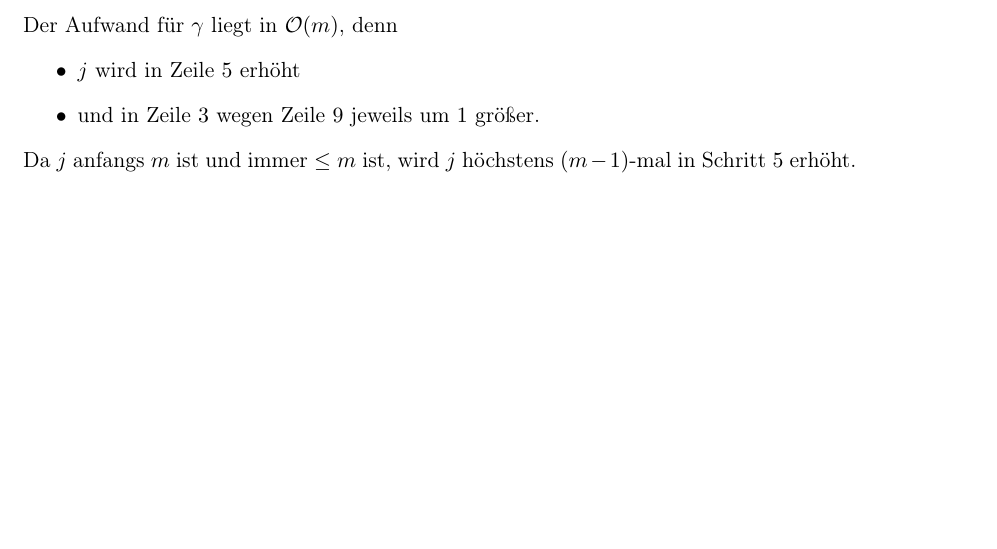
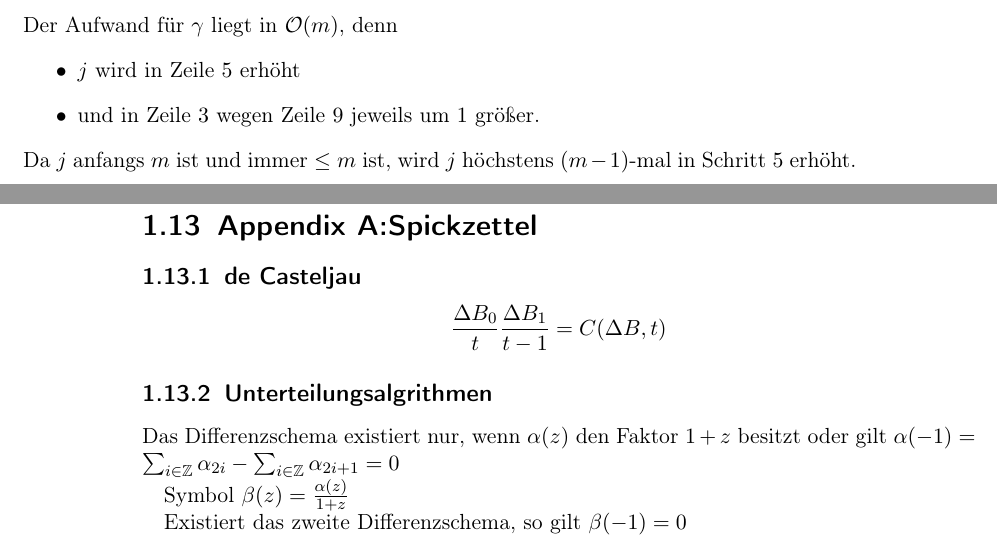
Before and after one commit to ne0h/vorlesungen, a LaTeX thesis (main.tex, which reads algo2spickzettel.tex): part of page 51 of 209 before the commit and two parts of pages 51 and 52 of 209 after it, the two joined at a grey line, cut so that both start at the same text, the shorter picture padded with empty space. Compiled offline with pdfLaTeX.

Commit message:
added spickzettelformula

```diff
--- a/algo2spickzettel.tex
+++ b/algo2spickzettel.tex
@@ -0,0 +1,11 @@
+\section{Appendix A:Spickzettel}
+\subsection{de Casteljau}
+	$$\frac{\Delta B_0}{t} \frac{\Delta B_1}{t-1} = C(\Delta B,t) $$
+\subsection{Unterteilungsalgrithmen}
+	Das Differenzschema existiert nur, wenn $\alpha(z)$ den Faktor $1+z$ besitzt oder gilt $\alpha(-1) = \sum_{i \in \mathbb{Z}} {\alpha_{2i} - \sum_{i \in \mathbb{Z}}\alpha_{2i + 1} = 0$
+
+
+	Symbol $\beta(z) = \frac{\alpha(z)}{1+z}$
+
+
+	Existiert das zweite Differenzschema, so gilt $ \beta(-1)=0$
```
Also changed, not shown: main.tex (+1 -0 lines), algo2.tex (line endings or trailing spaces).
